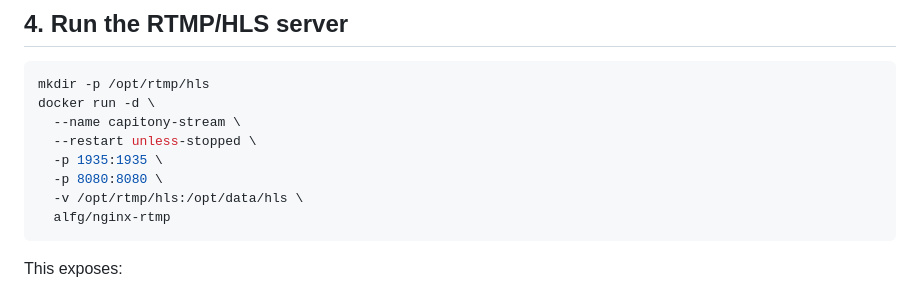
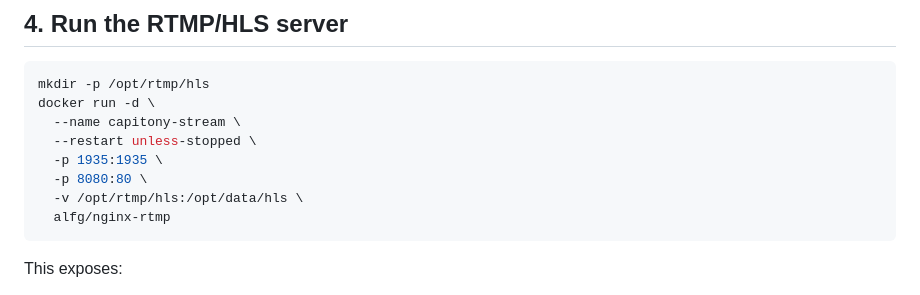
Before and after one commit to tonykhoury/capitony-app, a Markdown page: docs/live-streaming-setup.md, the part around the change. Rendered like a GitHub page.

Commit message:
Fix docker port mapping: container's HTTP server listens on port 80 internally, not 8080 (was causing 502 from the reverse proxy)

````diff
--- a/docs/live-streaming-setup.md
+++ b/docs/live-streaming-setup.md
@@ -41,7 +41,7 @@ docker run -d \
   --name capitony-stream \
   --restart unless-stopped \
   -p 1935:1935 \
-  -p 8080:8080 \
+  -p 8080:80 \
   -v /opt/rtmp/hls:/opt/data/hls \
   alfg/nginx-rtmp
 ```
````
